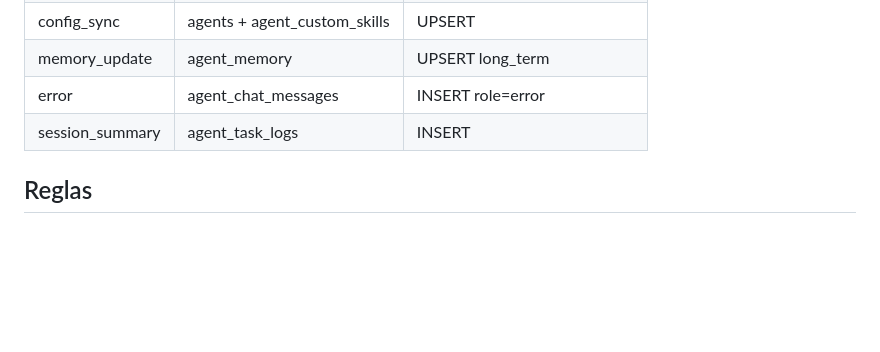
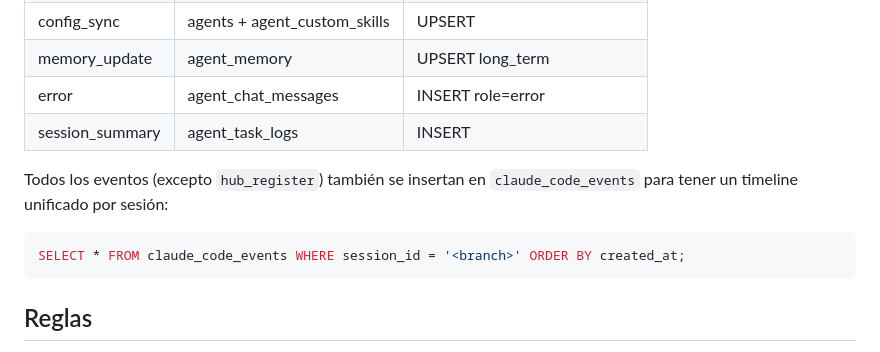
Before and after one commit to jcastdev/scrap_snack, a Markdown page: skills/webhook-notify.md, the part around the change. GitHub-like rendering; blank space fills up the shorter version.

Commit message:
docs: agregar claude_code_events al mapeo de tablas Argentive

````diff
--- a/skills/webhook-notify.md
+++ b/skills/webhook-notify.md
@@ -230,6 +230,12 @@ Sesiones siguientes:
 | error | agent_chat_messages | INSERT role=error |
 | session_summary | agent_task_logs | INSERT |
 
+Todos los eventos (excepto `hub_register`) también se insertan en `claude_code_events` para tener un timeline unificado por sesión:
+
+```sql
+SELECT * FROM claude_code_events WHERE session_id = '<branch>' ORDER BY created_at;
+```
+
 ## Reglas
 
 - `session_summary` es **obligatorio** — siempre, incluso si hubo errores
````
